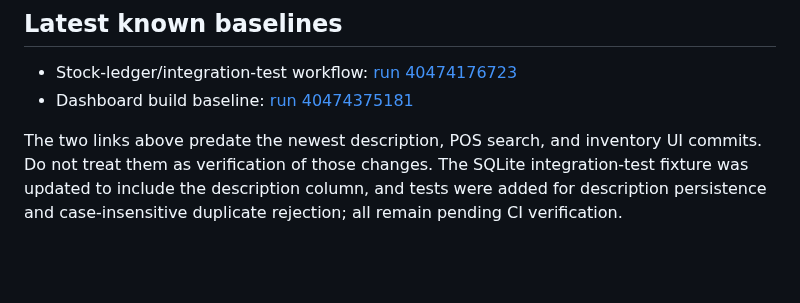
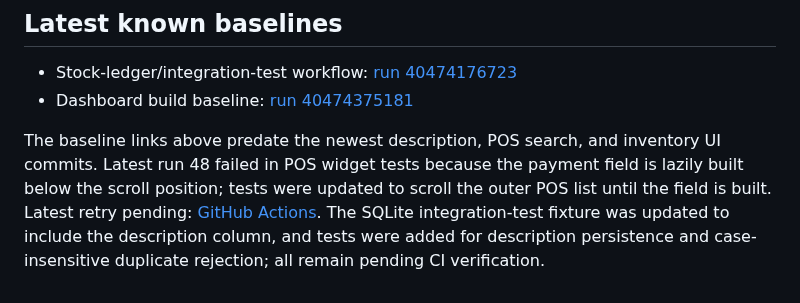
Before and after one commit to JasonScottCManalo12/grocery-business-app, a Markdown page: SUGGESTIONS.md, the part around the change. GitHub-like rendering; blank space fills up the shorter version.

Commit message:
Record workflow failures and POS test fix in suggestions

```diff
--- a/SUGGESTIONS.md
+++ b/SUGGESTIONS.md
@@ -42,4 +42,4 @@
 - Stock-ledger/integration-test workflow: [run 40474176723](https://github.com/JasonScottCManalo12/grocery-business-app/actions/runs/40474176723)
 - Dashboard build baseline: [run 40474375181](https://github.com/JasonScottCManalo12/grocery-business-app/actions/runs/40474375181)
 
-The two links above predate the newest description, POS search, and inventory UI commits. Do not treat them as verification of those changes. The SQLite integration-test fixture was updated to include the description column, and tests were added for description persistence and case-insensitive duplicate rejection; all remain pending CI verification.
+The baseline links above predate the newest description, POS search, and inventory UI commits. Latest run 48 failed in POS widget tests because the payment field is lazily built below the scroll position; tests were updated to scroll the outer POS list until the field is built. Latest retry pending: [GitHub Actions](https://github.com/JasonScottCManalo12/grocery-business-app/actions). The SQLite integration-test fixture was updated to include the description column, and tests were added for description persistence and case-insensitive duplicate rejection; all remain pending CI verification.
```
